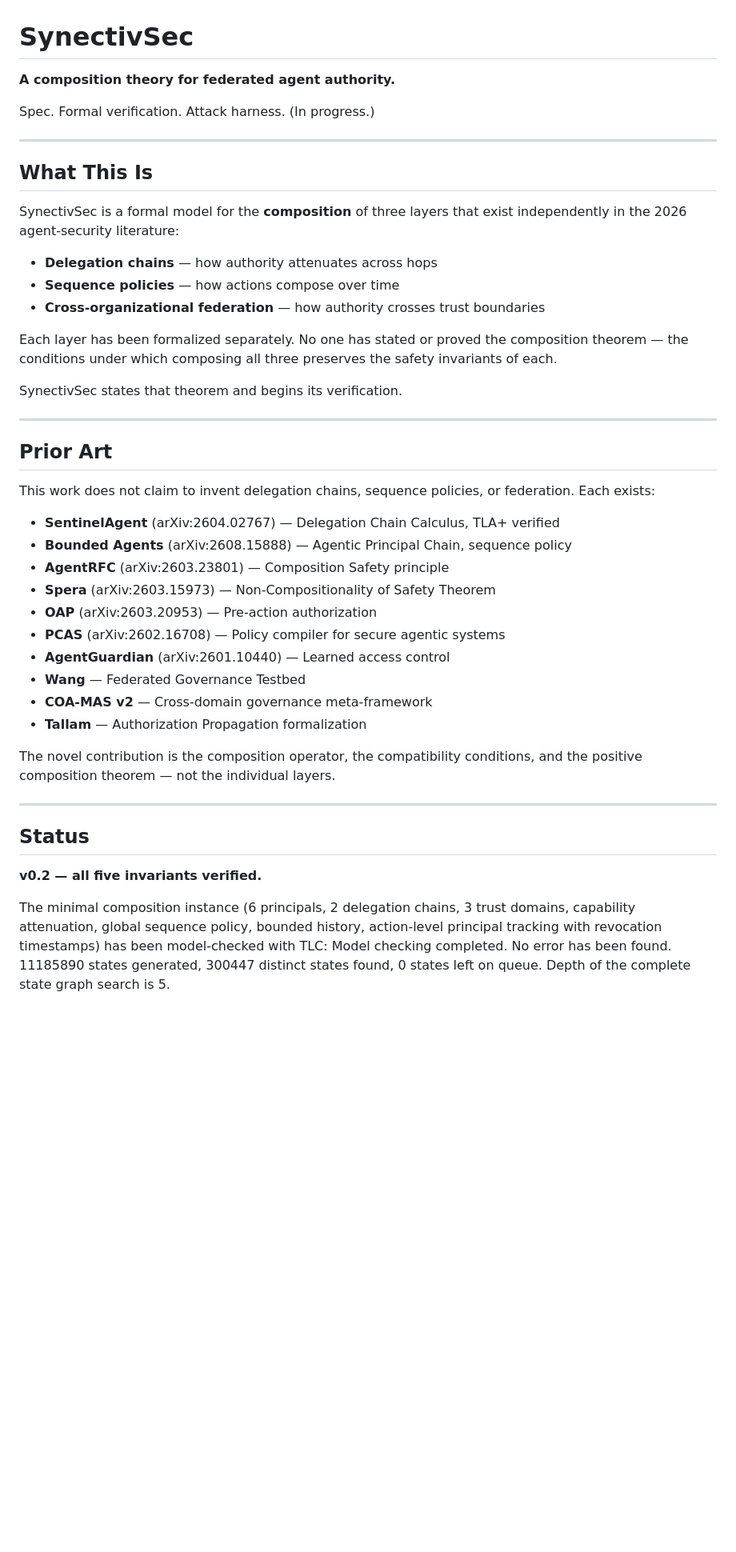
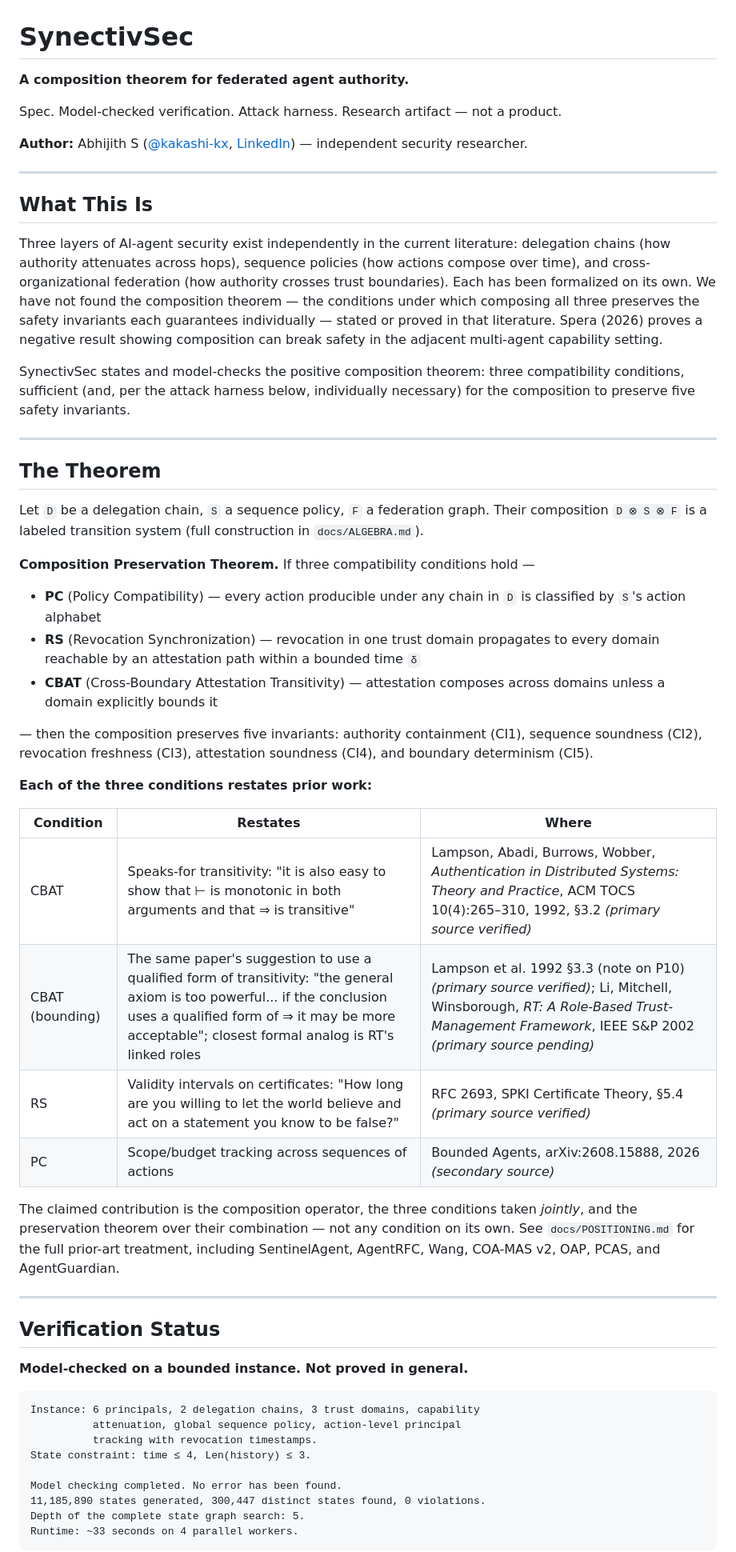
Before and after one commit to kakashi-kx/synectivsec, a Markdown page: README.md, the part around one of its changes. Shown at 80% size. Drawn GitHub-style; blank space fills up the shorter version.

````diff
--- a/README.md
+++ b/README.md
@@ -1,58 +1,79 @@
 # SynectivSec
 
-**A composition theory for federated agent authority.**
+**A composition theorem for federated agent authority.**
 
-Spec. Formal verification. Attack harness. (In progress.)
+Spec. Model-checked verification. Attack harness. Research artifact — not a product.
+
+**Author:** Abhijith S ([@kakashi-kx](https://github.com/kakashi-kx), [LinkedIn](https://www.linkedin.com/in/abhixjith)) — independent security researcher.
 
 ---
 
 ## What This Is
 
-SynectivSec is a formal model for the **composition** of three layers that
-exist independently in the 2026 agent-security literature:
+Three layers of AI-agent security exist independently in the current literature:
+delegation chains (how authority attenuates across hops), sequence policies (how
+actions compose over time), and cross-organizational federation (how authority
+crosses trust boundaries). Each has been formalized on its own. We have not
+found the composition theorem — the conditions under which composing all three
+preserves the safety invariants each guarantees individually — stated or proved
+in that literature. Spera (2026) proves a negative result showing composition
+can break safety in the adjacent multi-agent capability setting.
 
-- **Delegation chains** — how authority attenuates across hops
-- **Sequence policies** — how actions compose over time
-- **Cross-organizational federation** — how authority crosses trust boundaries
-
-Each layer has been formalized separately. No one has stated or proved
-the composition theorem — the conditions under which composing all three
-preserves the safety invariants of each.
-
-SynectivSec states that theorem and begins its verification.
+SynectivSec states and model-checks the positive composition theorem: three
+compatibility conditions, sufficient (and, per the attack harness below,
+individually necessary) for the composition to preserve five safety invariants.
 
 ---
 
-## Prior Art
+## The Theorem
 
-This work does not claim to invent delegation chains, sequence policies,
-or federation. Each exists:
+Let `D` be a delegation chain, `S` a sequence policy, `F` a federation graph.
+Their composition `D ⊗ S ⊗ F` is a labeled transition system (full construction
+in `docs/ALGEBRA.md`).
 
-- **SentinelAgent** (arXiv:2604.02767) — Delegation Chain Calculus, TLA+ verified
-- **Bounded Agents** (arXiv:2608.15888) — Agentic Principal Chain, sequence policy
-- **AgentRFC** (arXiv:2603.23801) — Composition Safety principle
-- **Spera** (arXiv:2603.15973) — Non-Compositionality of Safety Theorem
-- **OAP** (arXiv:2603.20953) — Pre-action authorization
-- **PCAS** (arXiv:2602.16708) — Policy compiler for secure agentic systems
-- **AgentGuardian** (arXiv:2601.10440) — Learned access control
-- **Wang** — Federated Governance Testbed
-- **COA-MAS v2** — Cross-domain governance meta-framework
-- **Tallam** — Authorization Propagation formalization
+**Composition Preservation Theorem.** If three compatibility conditions hold —
 
-The novel contribution is the composition operator, the compatibility
-conditions, and the positive composition theorem — not the individual layers.
+- **PC** (Policy Compatibility) — every action producible under any chain in `D`
+  is classified by `S`'s action alphabet
+- **RS** (Revocation Synchronization) — revocation in one trust domain propagates
+  to every domain reachable by an attestation path within a bounded time `δ`
+- **CBAT** (Cross-Boundary Attestation Transitivity) — attestation composes
+  across domains unless a domain explicitly bounds it
+
+— then the composition preserves five invariants: authority containment (CI1),
+sequence soundness (CI2), revocation freshness (CI3), attestation soundness
+(CI4), and boundary determinism (CI5).
+
+**Each of the three conditions restates prior work:**
+
+| Condition | Restates | Where |
+|---|---|---|
+| CBAT | Speaks-for transitivity: "it is also easy to show that ⊢ is monotonic in both arguments and that ⇒ is transitive" | Lampson, Abadi, Burrows, Wobber, *Authentication in Distributed Systems: Theory and Practice*, ACM TOCS 10(4):265–310, 1992, §3.2 *(primary source verified)* |
+| CBAT (bounding) | The same paper's suggestion to use a qualified form of transitivity: "the general axiom is too powerful... if the conclusion uses a qualified form of ⇒ it may be more acceptable"; closest formal analog is RT's linked roles | Lampson et al. 1992 §3.3 (note on P10) *(primary source verified)*; Li, Mitchell, Winsborough, *RT: A Role-Based Trust-Management Framework*, IEEE S&P 2002 *(primary source pending)* |
+| RS | Validity intervals on certificates: "How long are you willing to let the world believe and act on a statement you know to be false?" | RFC 2693, SPKI Certificate Theory, §5.4 *(primary source verified)* |
+| PC | Scope/budget tracking across sequences of actions | Bounded Agents, arXiv:2608.15888, 2026 *(secondary source)* |
+
+The claimed contribution is the composition operator, the three conditions taken
+*jointly*, and the preservation theorem over their combination — not any
+condition on its own. See `docs/POSITIONING.md` for the full prior-art
+treatment, including SentinelAgent, AgentRFC, Wang, COA-MAS v2, OAP, PCAS, and
+AgentGuardian.
 
 ---
 
-## Status
+## Verification Status
 
-**v0.2 — all five invariants verified.**
+**Model-checked on a bounded instance. Not proved in general.**
 
-The minimal composition instance (6 principals, 2 delegation chains,
-3 trust domains, capability attenuation, global sequence policy, bounded
-history, action-level principal tracking with revocation timestamps) has
-been model-checked with TLC:
+```
+Instance: 6 principals, 2 delegation chains, 3 trust domains, capability
+          attenuation, global sequence policy, action-level principal
+          tracking with revocation timestamps.
+State constraint: time ≤ 4, Len(history) ≤ 3.
+
 Model checking completed. No error has been found.
-11185890 states generated, 300447 distinct states found, 0 states left on queue.
-Depth of the complete state graph search is 5.
+11,185,890 states generated, 300,447 distinct states found, 0 violations.
+Depth of the complete state graph search: 5.
+Runtime: ~33 seconds on 4 parallel workers.
+```
 
````
Also changed, not shown: other parts of README.md (+105 -33 lines).
